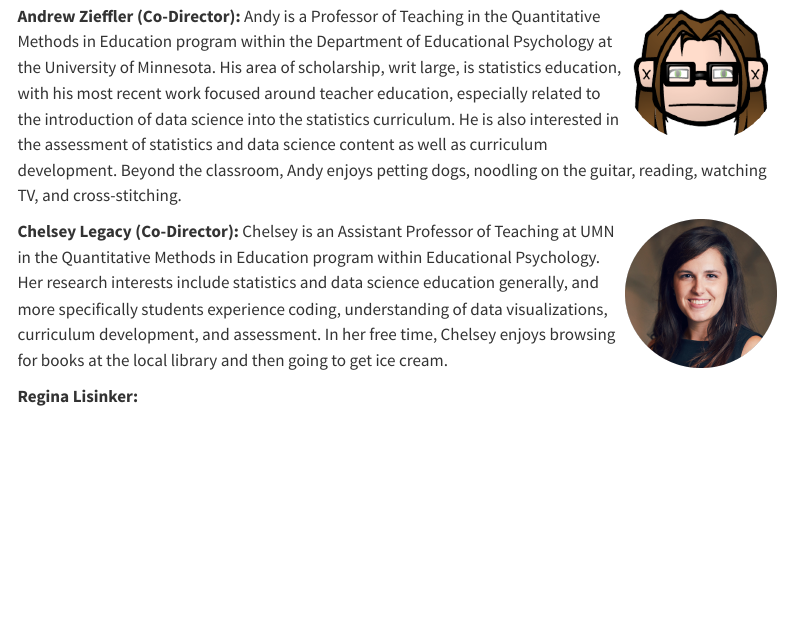
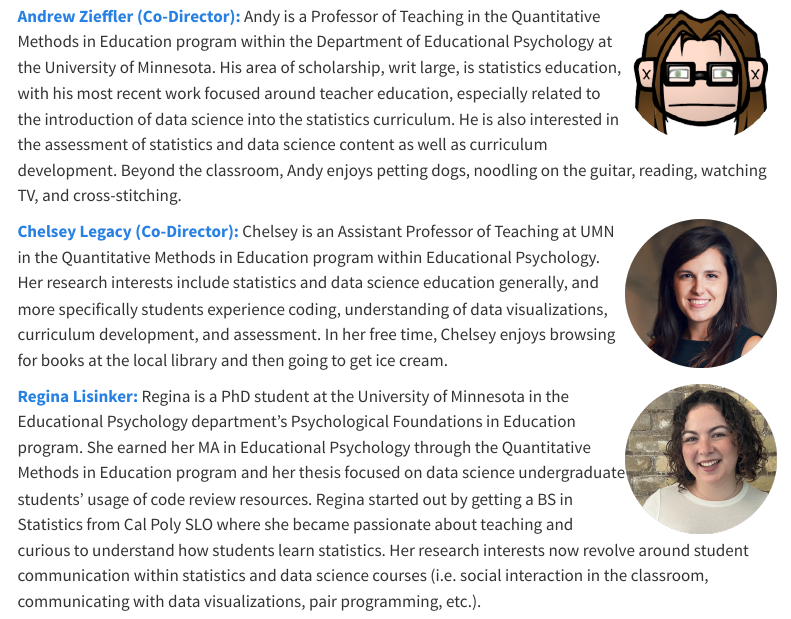
Before and after one commit to laser-umn/laser-umn.github.io, a Quarto document (about.qmd): the page in a window 1100 px wide, from 300 px down. Rendered offline with R 4.5, knitr and Pandoc in place of Quarto, with nearby package versions; menus at the side of the page are left out.

Commit message:
add regina and web links

```diff
--- a/about.qmd
+++ b/about.qmd
@@ -1,14 +1,16 @@
 ---
 title: "About"
 ---
+
 ## Focus
+
 Descended from the statistics education research of Joan Garfield and Bob delMas, the LASER lab is housed at the University of Minnesota in the Quantitative Methods program of the Educational Psychology department. Our research interests, though broad, focus on the teaching and learning of statistics and data science as well as their assessment and curriculum development.
 
 ## Current Members
 
-![](img/andy-avatar.png){style="float: right;" width="150"} **Andrew Zieffler (Co-Director):** Andy is a Professor of Teaching in the Quantitative Methods in Education program within the Department of Educational Psychology at the University of Minnesota. His area of scholarship, writ large, is statistics education, with his most recent work focused around teacher education, especially related to the introduction of data science into the statistics curriculum. He is also interested in the assessment of statistics and data science content as well as curriculum development. Beyond the classroom, Andy enjoys petting dogs, noodling on the guitar, reading, watching TV, and cross-stitching.
+![](img/andy-avatar.png){style="float: right;" width="150"} [**Andrew Zieffler (Co-Director):**](https://www.datadreaming.org/) Andy is a Professor of Teaching in the Quantitative Methods in Education program within the Department of Educational Psychology at the University of Minnesota. His area of scholarship, writ large, is statistics education, with his most recent work focused around teacher education, especially related to the introduction of data science into the statistics curriculum. He is also interested in the assessment of statistics and data science content as well as curriculum development. Beyond the classroom, Andy enjoys petting dogs, noodling on the guitar, reading, watching TV, and cross-stitching.
 
-![](img/LegacyC2019.png){style="float: right;" width="150"}**Chelsey Legacy (Co-Director):** Chelsey is an Assistant Professor of Teaching at UMN in the Quantitative Methods in Education program within Educational Psychology. Her research interests include statistics and data science education generally, and more specifically students experience coding, understanding of data visualizations, curriculum development, and assessment. In her free time, Chelsey enjoys browsing for books at the local library and then going to get ice cream.
+![](img/LegacyC2019.png){style="float: right;" width="150"}[**Chelsey Legacy (Co-Director):**](https://calegacy.github.io/) Chelsey is an Assistant Professor of Teaching at UMN in the Quantitative Methods in Education program within Educational Psychology. Her research interests include statistics and data science education generally, and more specifically students experience coding, understanding of data visualizations, curriculum development, and assessment. In her free time, Chelsey enjoys browsing for books at the local library and then going to get ice cream.
 
-**Regina Lisinker:**
+![](img/regina.png){style="float: right;" width="150"}[**Regina Lisinker:**](https://rlisinker.com) Regina is a PhD student at the University of Minnesota in the Educational Psychology department's Psychological Foundations in Education program. She earned her MA in Educational Psychology through the Quantitative Methods in Education program and her thesis focused on data science undergraduate students' usage of code review resources. Regina started out by getting a BS in Statistics from Cal Poly SLO where she became passionate about teaching and curious to understand how students learn statistics. Her research interests now revolve around student communication within statistics and data science courses (i.e. social interaction in the classroom, communicating with data visualizations, pair programming, etc.).
 
```
Also changed, not shown: docs/search.json, img/regina.png (added), about.qmd (2 more changed lines), 2 other files.
